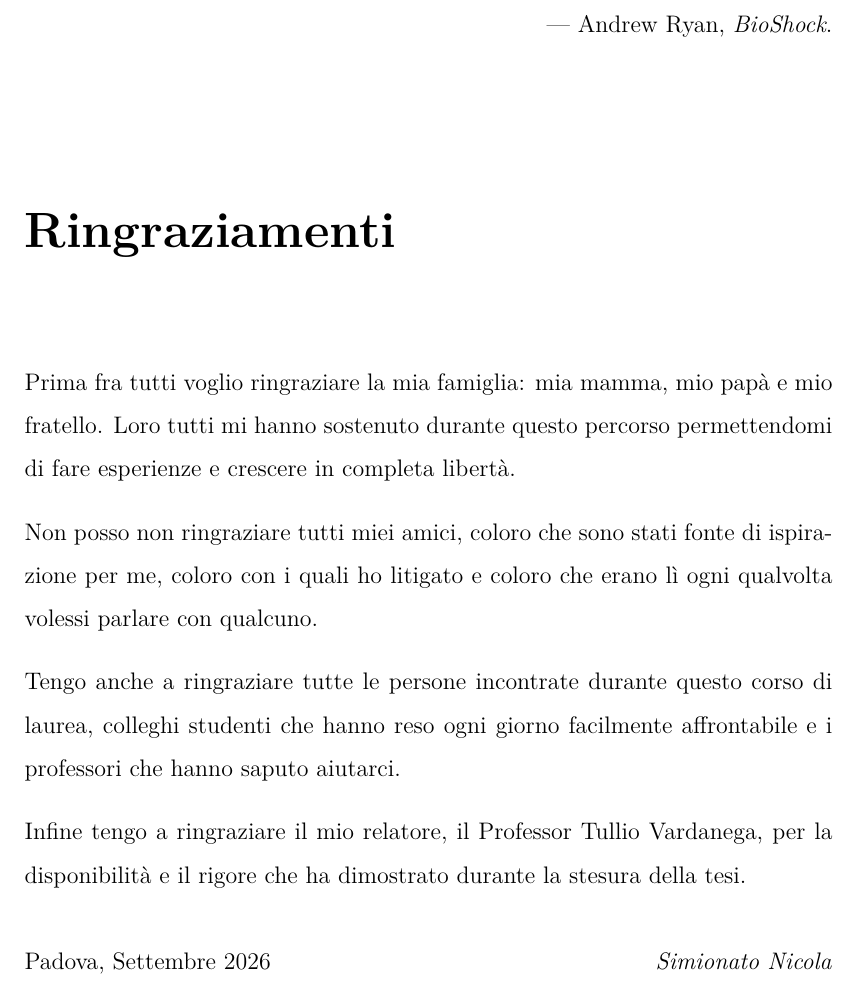
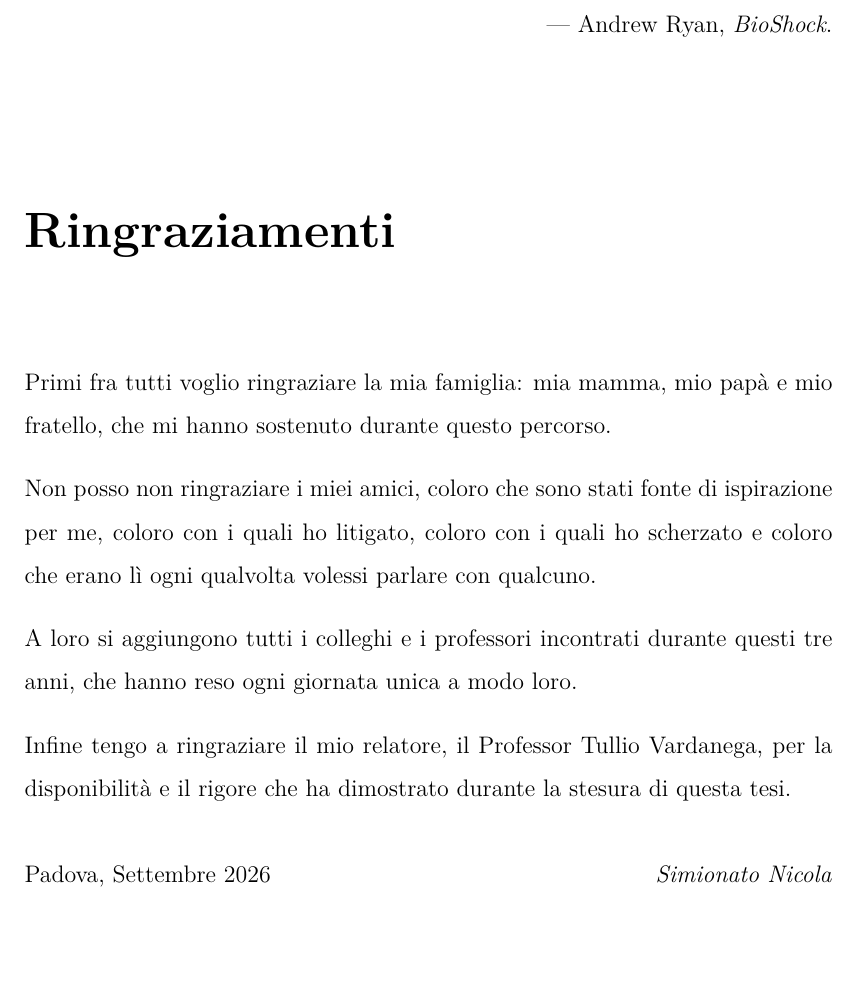
Before and after one commit to NicoSimia/Tesi, a LaTeX thesis (thesis.tex, which reads preface/3_acknowledgements.tex): part of page 3 of 58, cut so that both start at the same text, the shorter picture padded with empty space. Compiled offline with pdfLaTeX.

Commit message:
modifica ringraziamenti

```diff
--- a/preface/3_acknowledgements.tex
+++ b/preface/3_acknowledgements.tex
@@ -18,19 +18,19 @@
 
 \vspace{0.35cm}
 
-\noindent Prima fra tutti voglio ringraziare la mia famiglia: mia mamma, mio papà e mio fratello. Loro tutti mi hanno sostenuto durante questo percorso permettendomi di fare esperienze e crescere in completa libertà.
+\noindent Primi fra tutti voglio ringraziare la mia famiglia: mia mamma, mio papà e mio fratello, che mi hanno sostenuto durante questo percorso.
 
 \vspace{0.35cm}
 
-\noindent Non posso non ringraziare tutti miei amici, coloro che sono stati fonte di ispirazione per me, coloro con i quali ho litigato e coloro che erano lì ogni qualvolta volessi parlare con qualcuno.
+\noindent Non posso non ringraziare i miei amici, coloro che sono stati fonte di ispirazione per me, coloro con i quali ho litigato, coloro con i quali ho scherzato e coloro che erano lì ogni qualvolta volessi parlare con qualcuno.
 
 \vspace{0.35cm}
 
-\noindent Tengo anche a ringraziare tutte le persone incontrate durante questo corso di laurea, colleghi studenti che hanno reso ogni giorno facilmente affrontabile e i professori che hanno saputo aiutarci.
+\noindent A loro si aggiungono tutti i colleghi e i professori incontrati durante questi tre anni, che hanno reso ogni giornata unica a modo loro.
 
 \vspace{0.35cm}
 
-\noindent Infine tengo a ringraziare il mio relatore, il Professor Tullio Vardanega, per la disponibilità e il rigore che ha dimostrato durante la stesura della tesi.
+\noindent Infine tengo a ringraziare il mio relatore, il Professor Tullio Vardanega, per la disponibilità e il rigore che ha dimostrato durante la stesura di questa tesi.
 
 \vspace{0.75cm}
 
```
